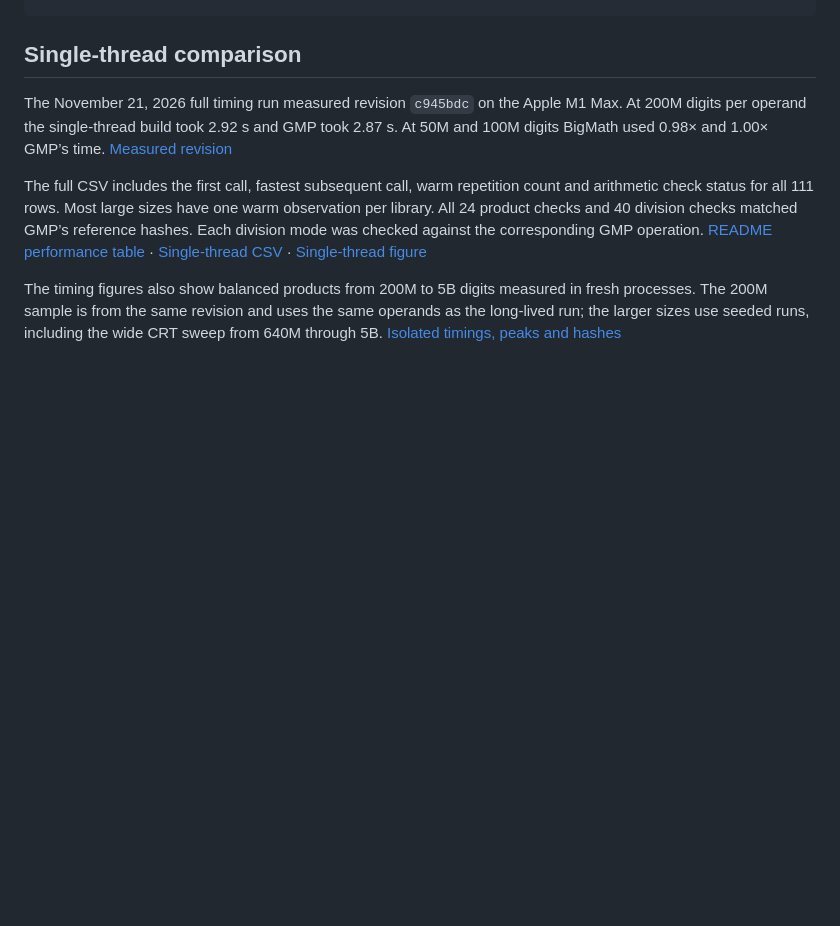
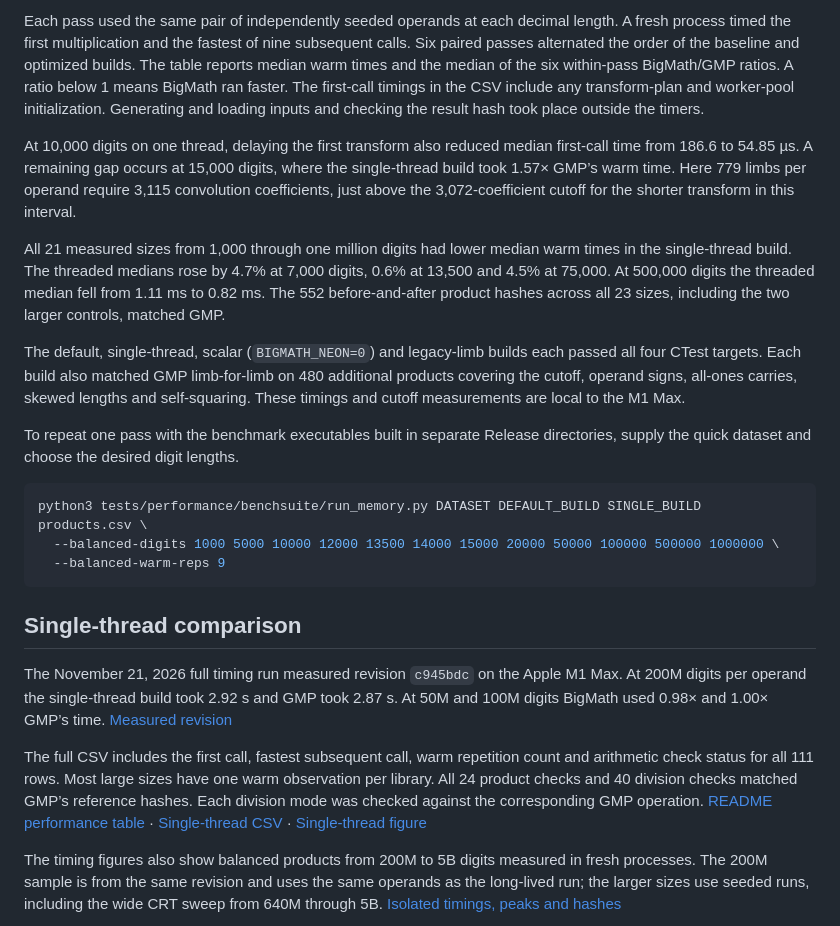
Before and after one commit to mmurshed/biginteger, a Markdown page: BENCHMARK.md, the part around one of its changes. GitHub-like rendering; blank space fills up the shorter version.

````diff
--- a/BENCHMARK.md
+++ b/BENCHMARK.md
@@ -79,3 +105,17 @@ cmake --build build --target equality_bench
+Each pass used the same pair of independently seeded operands at each decimal length. A fresh process timed the first multiplication and the fastest of nine subsequent calls. Six paired passes alternated the order of the baseline and optimized builds. The table reports median warm times and the median of the six within-pass BigMath/GMP ratios. A ratio below 1 means BigMath ran faster. The first-call timings in the CSV include any transform-plan and worker-pool initialization. Generating and loading inputs and checking the result hash took place outside the timers.
+
+At 10,000 digits on one thread, delaying the first transform also reduced median first-call time from 186.6 to 54.85 µs. A remaining gap occurs at 15,000 digits, where the single-thread build took 1.57× GMP’s warm time. Here 779 limbs per operand require 3,115 convolution coefficients, just above the 3,072-coefficient cutoff for the shorter transform in this interval.
+
+All 21 measured sizes from 1,000 through one million digits had lower median warm times in the single-thread build. The threaded medians rose by 4.7% at 7,000 digits, 0.6% at 13,500 and 4.5% at 75,000. At 500,000 digits the threaded median fell from 1.11 ms to 0.82 ms. The 552 before-and-after product hashes across all 23 sizes, including the two larger controls, matched GMP.
+
+The default, single-thread, scalar (`BIGMATH_NEON=0`) and legacy-limb builds each passed all four CTest targets. Each build also matched GMP limb-for-limb on 480 additional products covering the cutoff, operand signs, all-ones carries, skewed lengths and self-squaring. These timings and cutoff measurements are local to the M1 Max.
+
+To repeat one pass with the benchmark executables built in separate Release directories, supply the quick dataset and choose the desired digit lengths.
+
+```sh
+python3 tests/performance/benchsuite/run_memory.py DATASET DEFAULT_BUILD SINGLE_BUILD products.csv \
+  --balanced-digits 1000 5000 10000 12000 13500 14000 15000 20000 50000 100000 500000 1000000 \
+  --balanced-warm-reps 9
 ```
 
 ## Single-thread comparison
````
Also changed, not shown: other parts of BENCHMARK.md (+26 -0 lines), README.md (+6 -0 lines), docs/MULTIPLICATION.md (+1 -0 lines), docs/images/bigmath_submillion_products.png (added), 10 other files.
